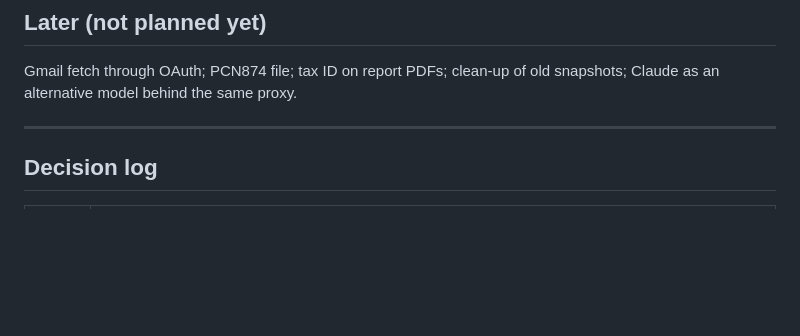
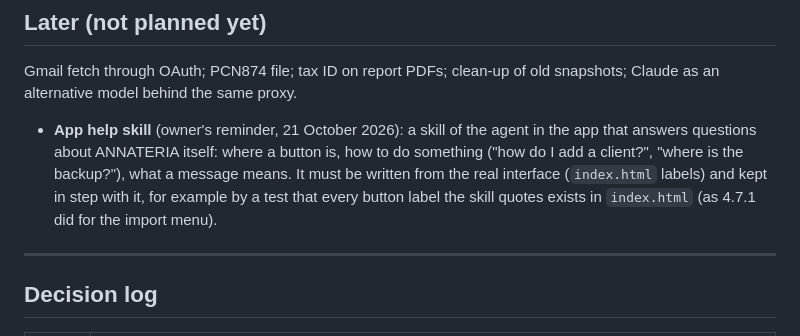
Before and after one commit to vitaliksh/annateria, a Markdown page: docs/WORK_PLAN.md, the part around the change. Drawn GitHub-style; blank space fills up the shorter version.

Commit message:
Plan: the app help skill of the agent, in Later (owner's reminder)
Co-Authored-By: Claude Opus 5.5 <noreply@anthropic.com>

```diff
--- a/docs/WORK_PLAN.md
+++ b/docs/WORK_PLAN.md
@@ -295,6 +295,11 @@ transfer files was tried and dropped as impractical, and overwriting files in Dr
 Gmail fetch through OAuth; PCN874 file; tax ID on report PDFs; clean-up of old snapshots; Claude as an alternative
 model behind the same proxy.
 
+- **App help skill** (owner's reminder, 21 October 2026): a skill of the agent in the app that answers questions about ANNATERIA
+  itself: where a button is, how to do something ("how do I add a client?", "where is the backup?"), what a message means. It
+  must be written from the real interface (`index.html` labels) and kept in step with it, for example by a test that every button
+  label the skill quotes exists in `index.html` (as 4.7.1 did for the import menu).
+
 ---
 
 ## Decision log
```
